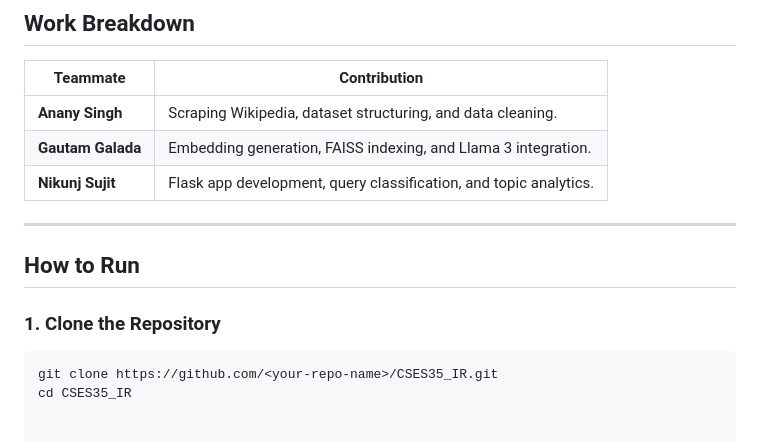
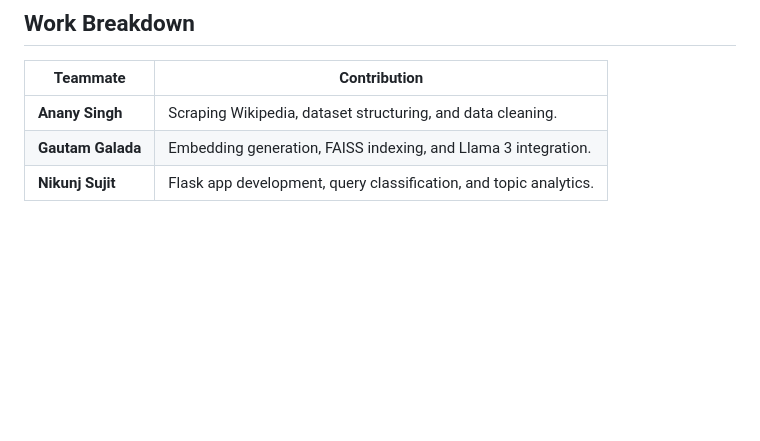
Before and after one commit to Gautam-Galada/FAISS-Optimized-IR, a Markdown page: README.md, the part around the change. Rendered like a GitHub page; blank space fills up the shorter version.

````diff
--- a/README.md
+++ b/README.md
@@ -64,12 +64,3 @@ The Flask-based interface integrates FAISS for retrieval and Ollama’s Llama 3
 | **Anany Singh**   | Scraping Wikipedia, dataset structuring, and data cleaning.         |
 | **Gautam Galada** | Embedding generation, FAISS indexing, and Llama 3 integration.      |
 | **Nikunj Sujit**  | Flask app development, query classification, and topic analytics.   |
-
----
-
-## **How to Run**
-
-### **1. Clone the Repository**
-```bash
-git clone https://github.com/<your-repo-name>/CSES35_IR.git
-cd CSES35_IR
````
